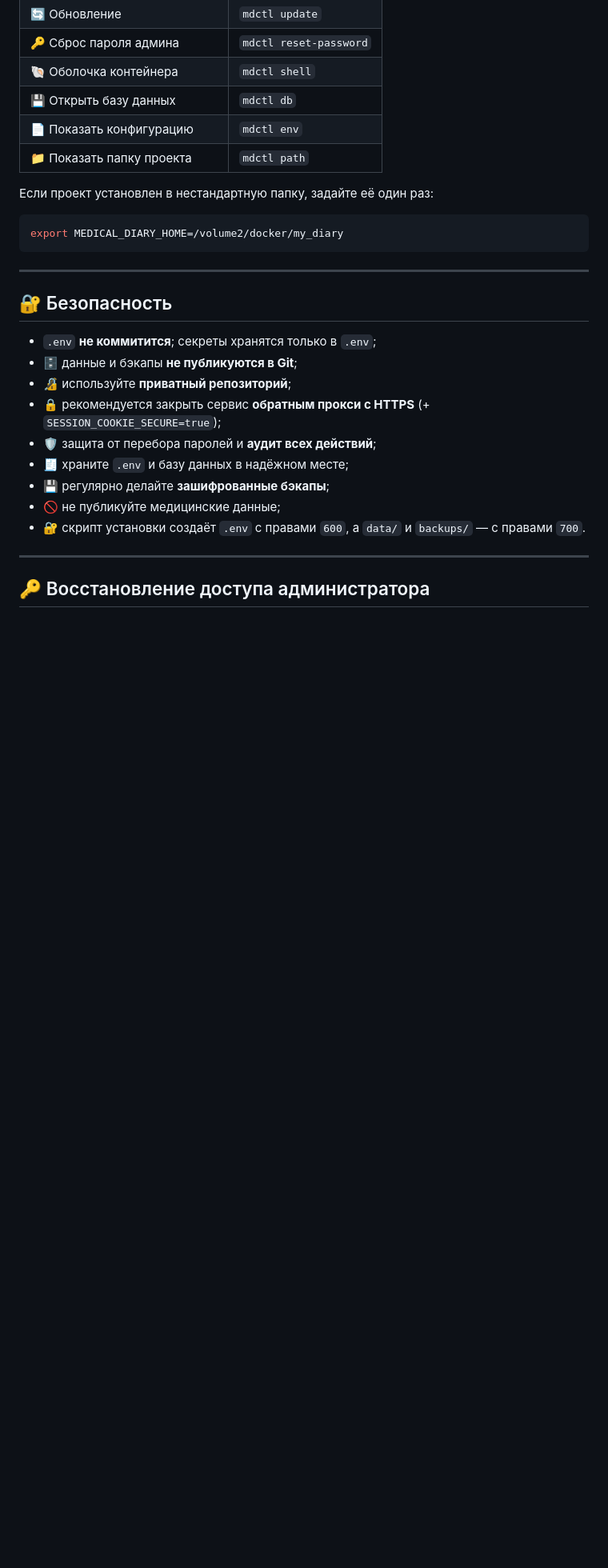
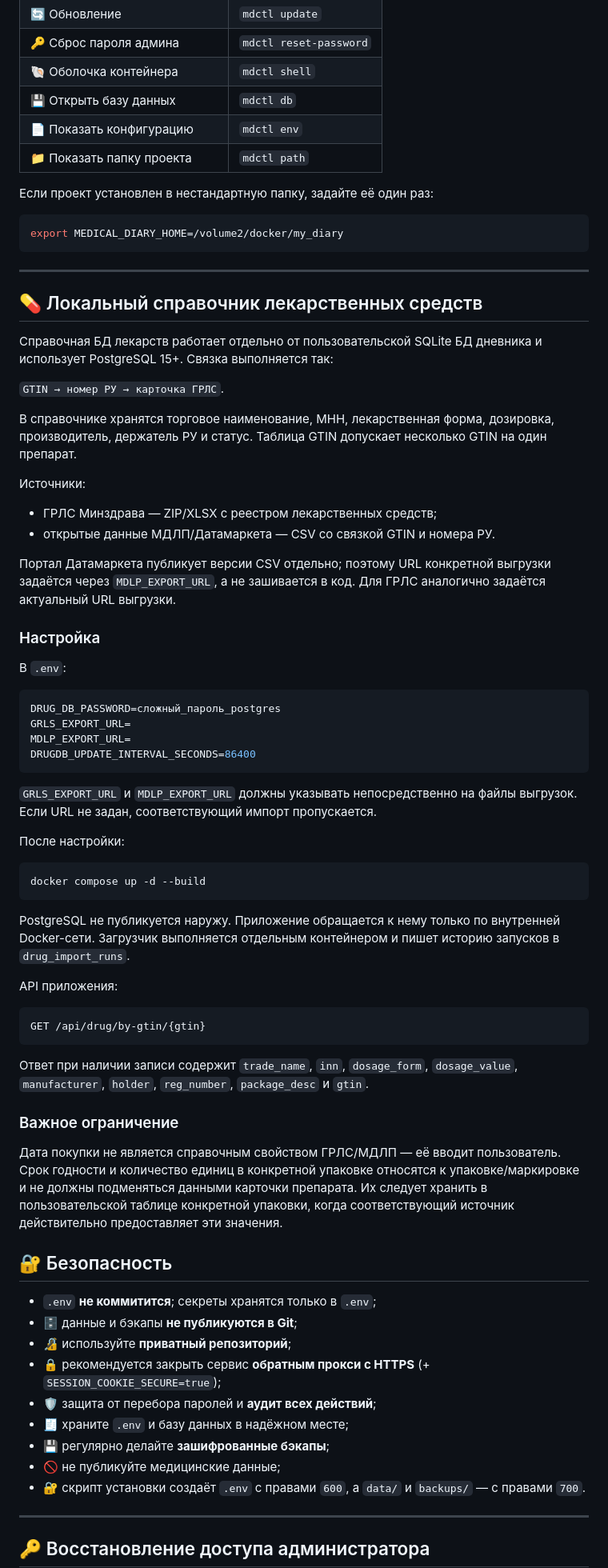
Before and after one commit to ceshbox-code/medical_diary_v2, a Markdown page: README.md, the part around the change. Shown at 80% size. GitHub-like rendering; blank space fills up the shorter version.

Commit message:
docs: document local drug reference database

````diff
--- a/README.md
+++ b/README.md
@@ -423,6 +423,54 @@ export MEDICAL_DIARY_HOME=/volume2/docker/my_diary
 
 ---
 
+
+## 💊 Локальный справочник лекарственных средств
+
+Справочная БД лекарств работает отдельно от пользовательской SQLite БД дневника и использует PostgreSQL 15+. Связка выполняется так:
+
+`GTIN → номер РУ → карточка ГРЛС`.
+
+В справочнике хранятся торговое наименование, МНН, лекарственная форма, дозировка, производитель, держатель РУ и статус. Таблица GTIN допускает несколько GTIN на один препарат.
+
+Источники:
+- ГРЛС Минздрава — ZIP/XLSX с реестром лекарственных средств;
+- открытые данные МДЛП/Датамаркета — CSV со связкой GTIN и номера РУ.
+
+Портал Датамаркета публикует версии CSV отдельно; поэтому URL конкретной выгрузки задаётся через `MDLP_EXPORT_URL`, а не зашивается в код. Для ГРЛС аналогично задаётся актуальный URL выгрузки.
+
+### Настройка
+
+В `.env`:
+
+```env
+DRUG_DB_PASSWORD=сложный_пароль_postgres
+GRLS_EXPORT_URL=
+MDLP_EXPORT_URL=
+DRUGDB_UPDATE_INTERVAL_SECONDS=86400
+```
+
+`GRLS_EXPORT_URL` и `MDLP_EXPORT_URL` должны указывать непосредственно на файлы выгрузок. Если URL не задан, соответствующий импорт пропускается.
+
+После настройки:
+
+```bash
+docker compose up -d --build
+```
+
+PostgreSQL не публикуется наружу. Приложение обращается к нему только по внутренней Docker-сети. Загрузчик выполняется отдельным контейнером и пишет историю запусков в `drug_import_runs`.
+
+API приложения:
+
+```http
+GET /api/drug/by-gtin/{gtin}
+```
+
+Ответ при наличии записи содержит `trade_name`, `inn`, `dosage_form`, `dosage_value`, `manufacturer`, `holder`, `reg_number`, `package_desc` и `gtin`.
+
+### Важное ограничение
+
+Дата покупки не является справочным свойством ГРЛС/МДЛП — её вводит пользователь. Срок годности и количество единиц в конкретной упаковке относятся к упаковке/маркировке и не должны подменяться данными карточки препарата. Их следует хранить в пользовательской таблице конкретной упаковки, когда соответствующий источник действительно предоставляет эти значения.
+
 ## 🔐 Безопасность
 
 - `.env` **не коммитится**; секреты хранятся только в `.env`;
````
